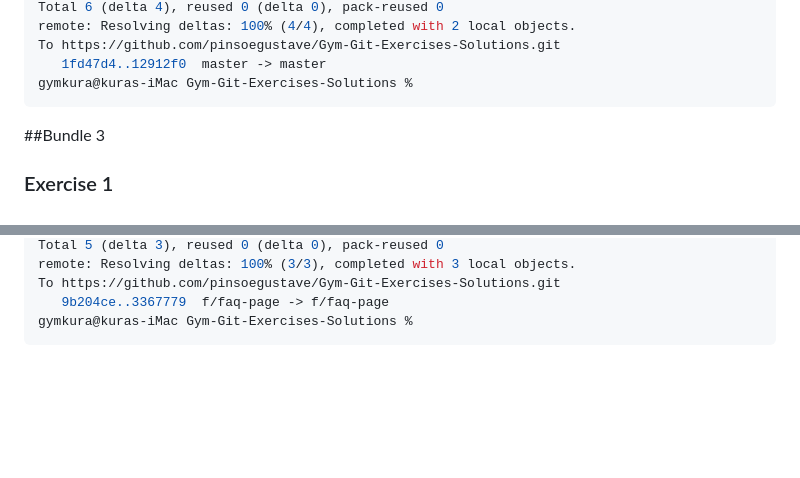
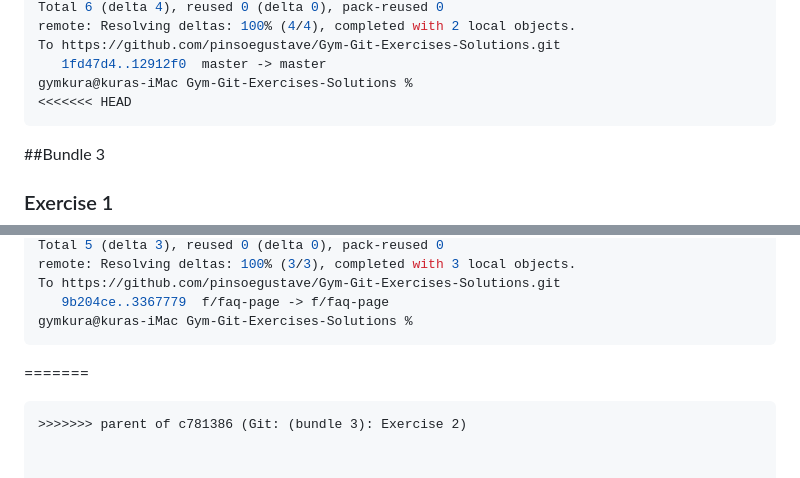
Before and after one commit to pinsoegustave/Gym-Git-Exercises-Solutions, a Markdown page: README.md, 2 parts joined by grey strips. Rendered like a GitHub page; blank space fills up the shorter version.

Commit message:
After conflict review

````diff
--- a/README.md
+++ b/README.md
@@ -643,6 +643,7 @@ remote: Resolving deltas: 100% (4/4), completed with 2 local objects.
 To https://github.com/pinsoegustave/Gym-Git-Exercises-Solutions.git
    1fd47d4..12912f0  master -> master
 gymkura@kuras-iMac Gym-Git-Exercises-Solutions %
+<<<<<<< HEAD
 ```
 
 ##Bundle 3
@@ -874,3 +875,7 @@ To https://github.com/pinsoegustave/Gym-Git-Exercises-Solutions.git
    9b204ce..3367779  f/faq-page -> f/faq-page
 gymkura@kuras-iMac Gym-Git-Exercises-Solutions %
 ```
+
+=======
+```
+>>>>>>> parent of c781386 (Git: (bundle 3): Exercise 2)
````
